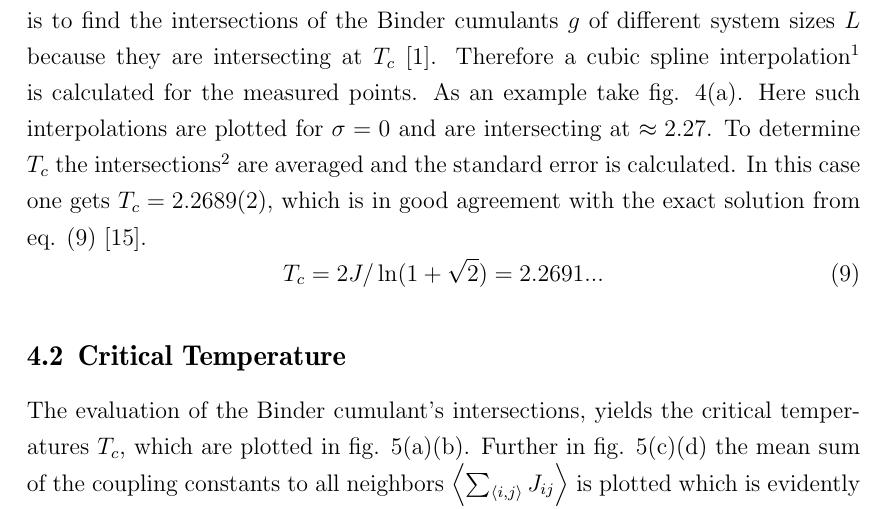
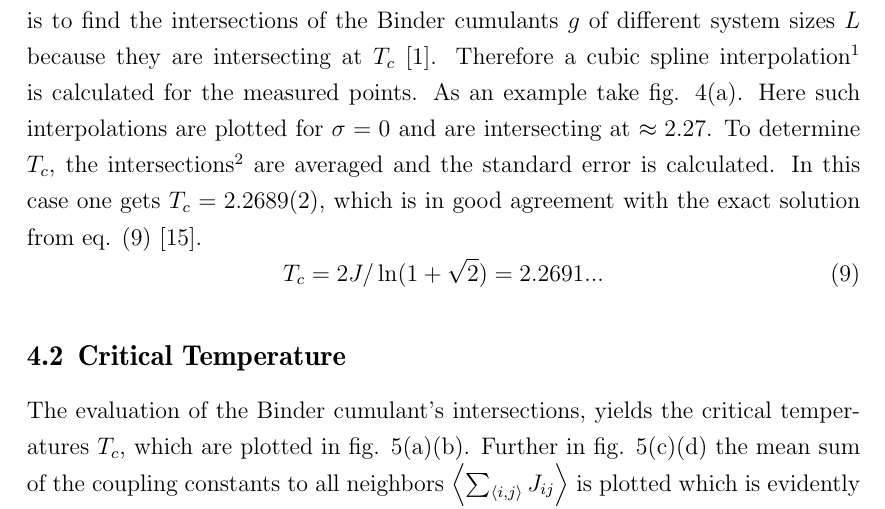
Before and after one commit to surt91/IsingFerromagnet, a LaTeX document (Tex/Ferromagnet.tex, which reads Tex/chapters/results.tex): part of page 11 of 17, cut so that both start at the same text. Compiled offline with pdfLaTeX; an older LaTeX class or package is replaced by its successor.

```diff
--- a/Tex/chapters/results.tex
+++ b/Tex/chapters/results.tex
@@ -118,7 +119,7 @@
     As an example take fig. \ref{fig:gettingCrit}\subref{sfig:gettingCrit:binder_fit_s_0}.
     Here such interpolations are plotted for \(\sigma=0\) and are
     intersecting at \(\approx 2.27\).
-    To determine \(T_c\) the intersections\footnote{found using the \texttt{scipy.optimize} tools \cite{scipy2001}}
+    To determine \(T_c\), the intersections\footnote{found using the \texttt{scipy.optimize} tools \cite{scipy2001}}
     are averaged and the standard error is calculated. In this case one
     gets \(T_c = 2.2689(2)\), which is in good agreement with the
     exact solution from eq. \eqref{eq:exactTc} \cite{Onsager1944}.
```
Also changed, not shown: Tex/chapters/results.tex (1 more changed lines), 1 other file.
